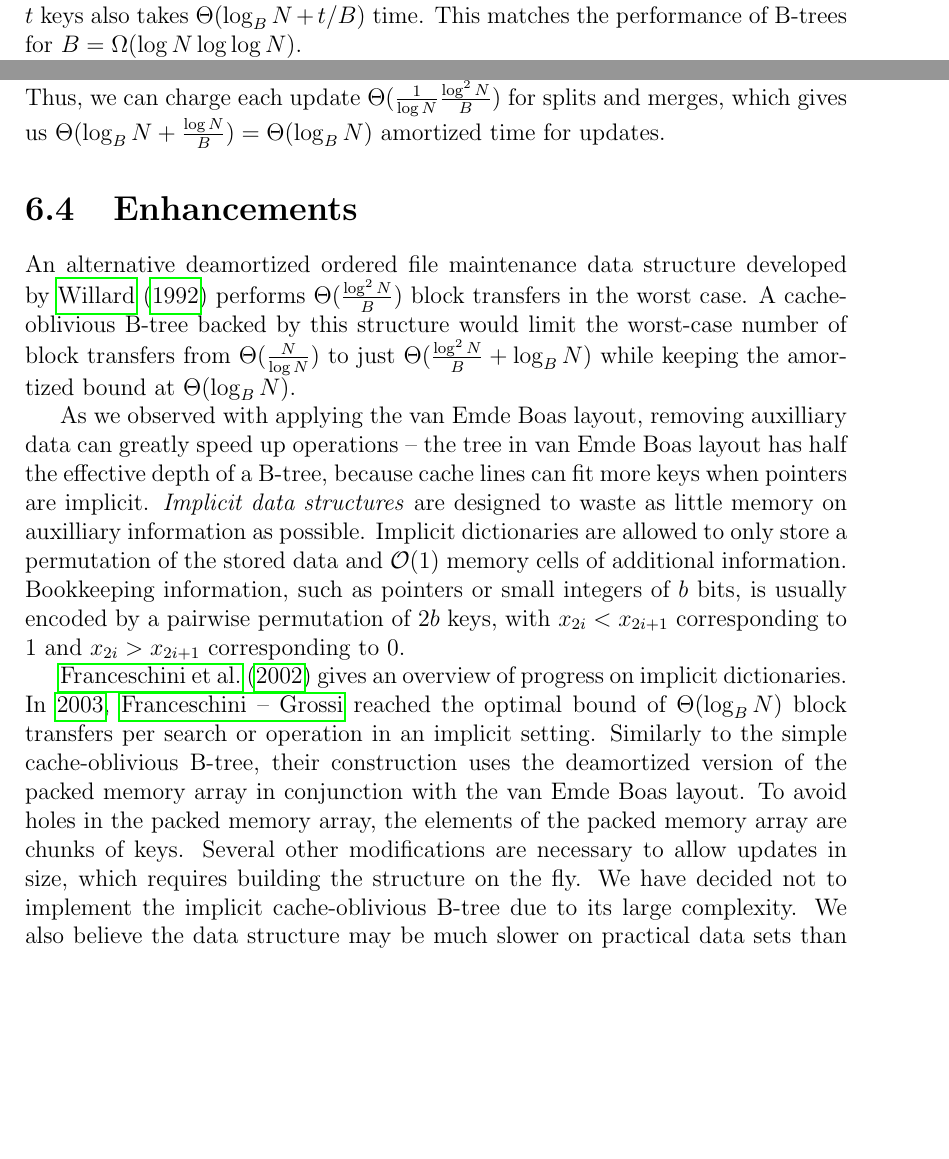
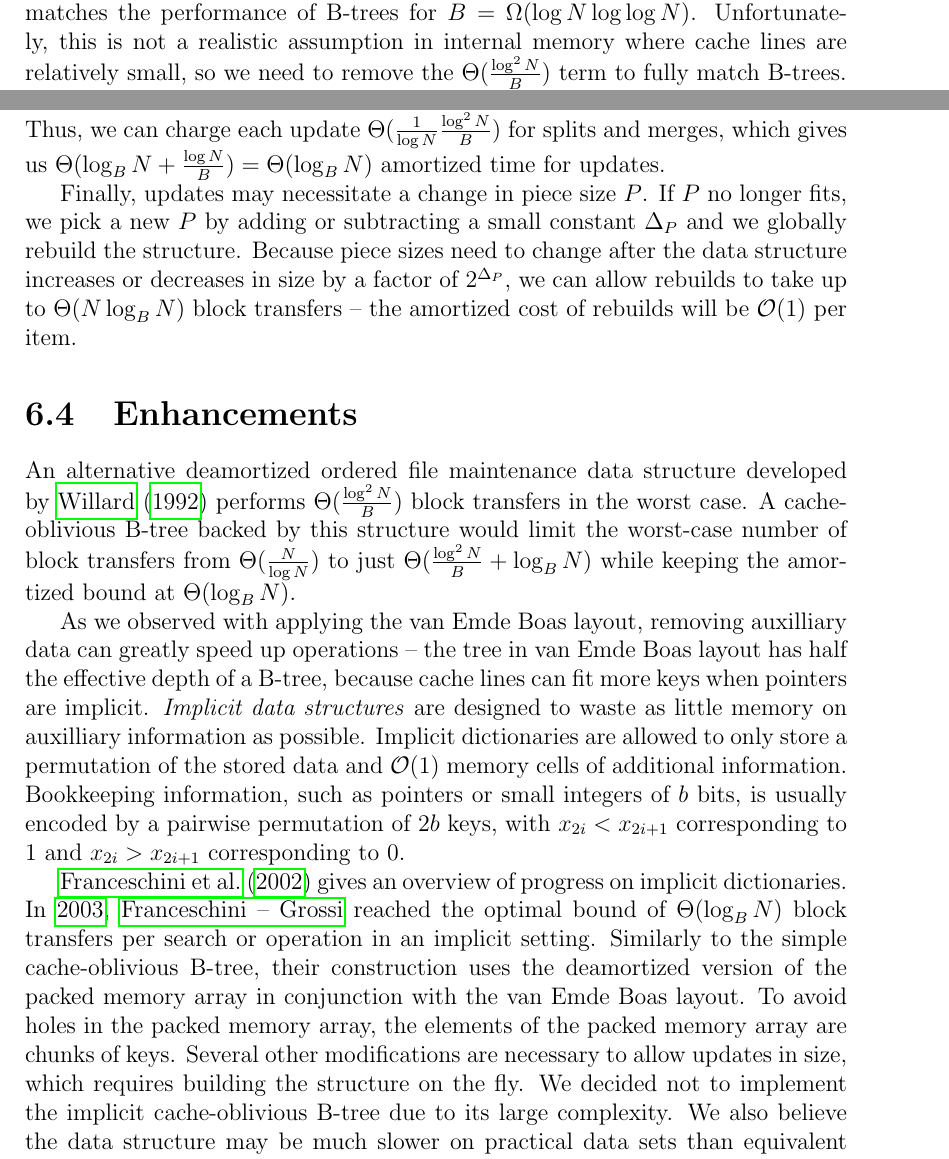
Before and after one commit to agentydragon/thesis, a LaTeX thesis (text/thesis.tex, which reads text/cob.tex): two parts of pages 23 and 30 of 46 before the commit and two parts of pages 29 and 30 of 46 after it, joined at a grey line, cut at the place of the change, the shorter picture padded with empty space. Compiled offline with pdfLaTeX.

Commit message:
Mention global rebuilds on piece changes

```diff
--- a/text/cob.tex
+++ b/text/cob.tex
@@ -13,7 +13,6 @@ in a cache-oblivious setting.
 	$B<N$ to simplify some bounds in this section.}
 amortized block transfers, which is similar to cache-aware B-trees.
 Scanning a range of $t$ keys also takes $\Theta(\log_B N+t/B)$ time.
-This matches the performance of B-trees for $B=\Omega(\log N\log\log N)$.
 % TODO: unfortunately not common for internal memory
 
 The original cache-oblivious B-tree as described in \cite{cobt} used
@@ -455,7 +454,10 @@ This bootstrapping structure matches B-trees in the speed of \textsc{Find},
 but updates take time $\Theta(\log_B N+\frac{\log^2 N}{B})$, which is
 $\Theta(\frac{\log^2 N}{B})$ more than B-trees.
 % TODO: precisely when is this term significant?
-This term is significant especially when $B$ is small compared to $\log N$.
+This matches the performance of B-trees for $B=\Omega(\log N\log\log N)$.
+Unfortunately, this is not a realistic assumption in internal memory
+where cache lines are relatively small, so we need to remove the
+$\Theta(\frac{\log^2 N}{B})$ term to fully match B-trees.
 
 To remove this term, we will use this bootstrapping data structure with
 \emph{indirection} to make the final cache-oblivious B-tree.
@@ -607,6 +609,15 @@ Thus, we can charge each update $\Theta(\frac{1}{\log N}\frac{\log^2 N}{B})$
 for splits and merges, which gives us $\Theta(\log_B N+\frac{\log N}{B})=
 \Theta(\log_B N)$ amortized time for updates.
 
+Finally, updates may necessitate a change in piece size $P$. If $P$
+no longer fits, we pick a new $P$ by adding or subtracting a small constant
+$\Delta_P$ and we globally rebuild the structure.
+Because piece sizes need to change after the data structure increases
+or decreases in size by a factor of $2^{\Delta_P}$, we can allow
+rebuilds to take up to $\Theta(N\log_B N)$ block transfers -- the amortized
+cost of rebuilds will be $\O(1)$ per item.
+% TODO: rebuilding smart might maybe take just $\Theta(N/B)$ block transfers?
+
 \section{Enhancements}
 An alternative deamortized ordered file maintenance data structure
 developed by \cite{willard92} performs $\Theta(\frac{\log^2 N}{B})$
@@ -642,7 +653,7 @@ in conjunction with the van Emde Boas layout. To avoid holes in the packed
 memory array, the elements of the packed memory array are chunks of keys.
 Several other modifications are necessary to allow updates in size, which
 requires building the structure on the fly.
-We have decided not to implement the implicit cache-oblivious B-tree due
+We decided not to implement the implicit cache-oblivious B-tree due
 to its large complexity. We also believe the data structure may be much
 slower on practical data sets than equivalent structures with free slots or
 pointers, since decoding auxilliary data from the implicit representation
```
Also changed, not shown: text/cob.tex (2 more changed lines).
